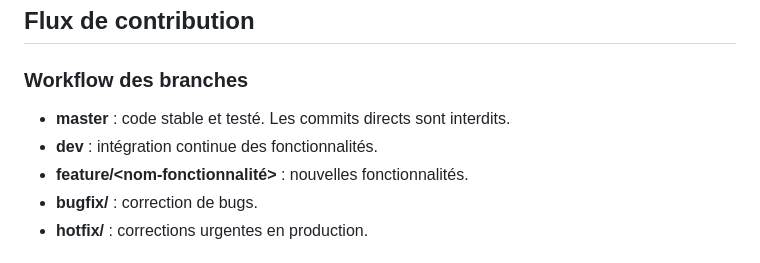
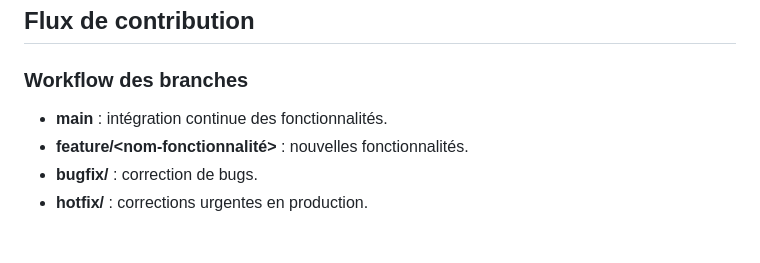
Before and after one commit to alexandraventulea/log3000-tp3, a Markdown page: README.md, the part around the change. GitHub-like rendering.

```diff
--- a/README.md
+++ b/README.md
@@ -64,8 +64,7 @@ pytest
 ## Flux de contribution
 
 ### Workflow des branches
-- **master** : code stable et testé. Les commits directs sont interdits.
-- **dev** : intégration continue des fonctionnalités.
+- **main** : intégration continue des fonctionnalités.
 - **feature/<nom-fonctionnalité>** : nouvelles fonctionnalités.
 - **bugfix/<nom-bug>** : correction de bugs.
 - **hotfix/<nom-correction>** : corrections urgentes en production.
```
